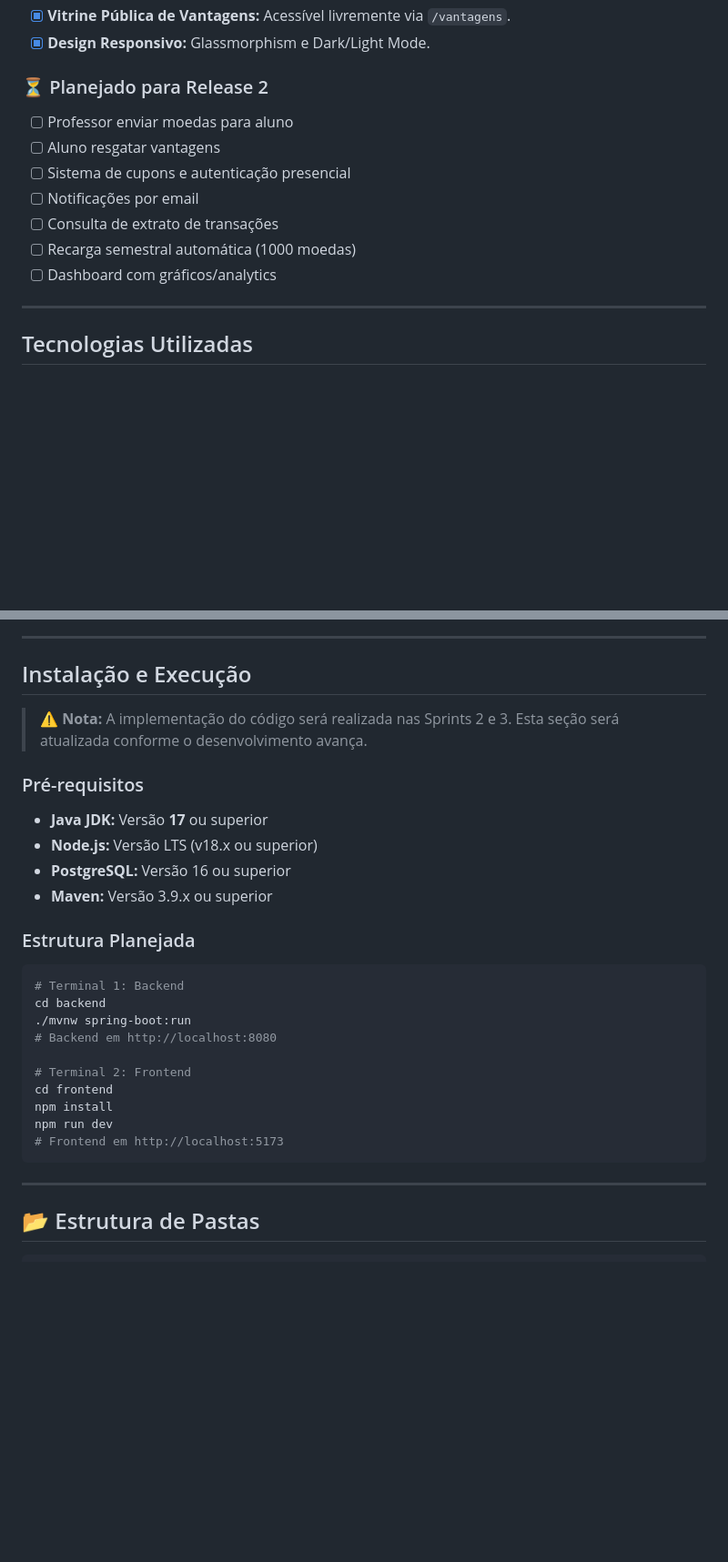
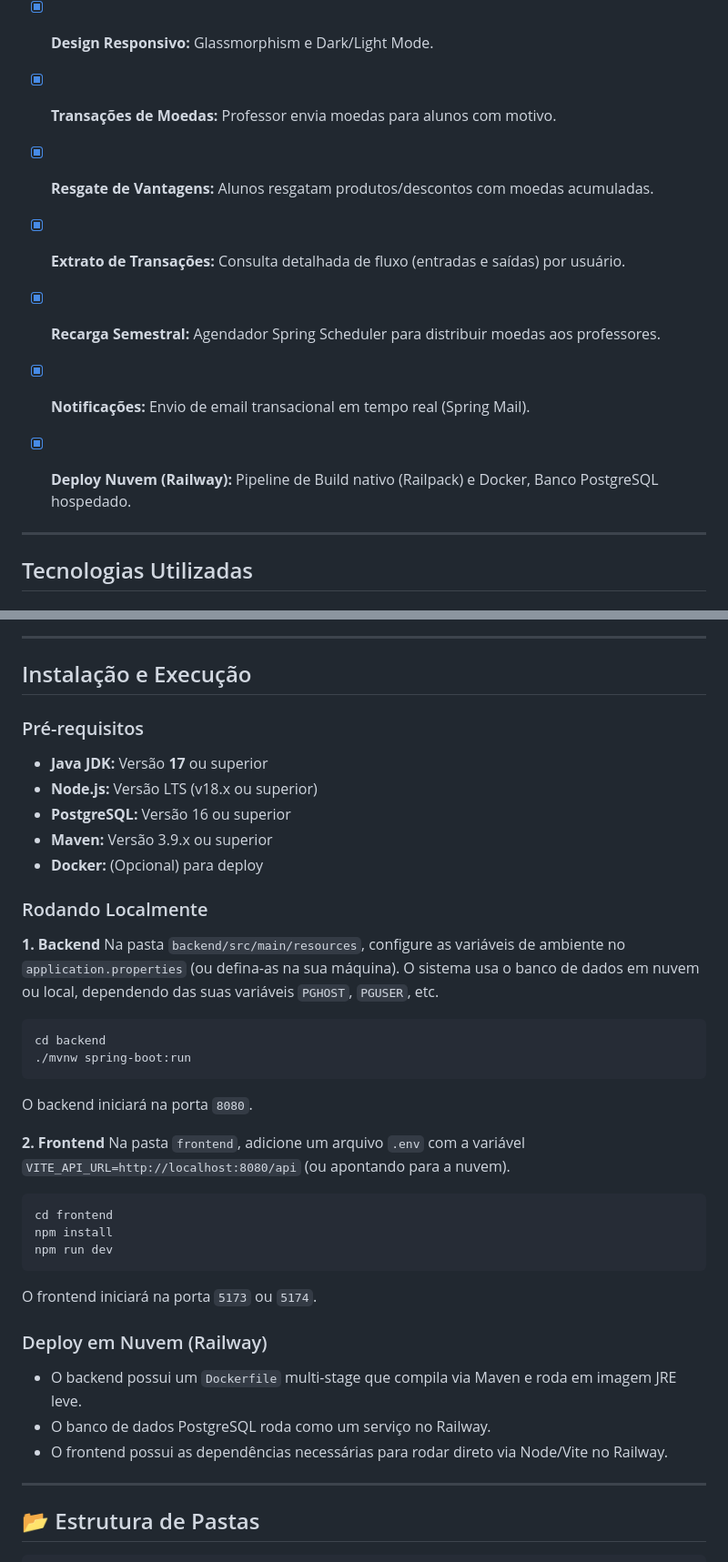
Before and after one commit to arthurcbretas/Sistema_de_Moeda_Estudantil, a Markdown page: README.md, 2 parts joined by grey strips. Shown at 91% size. Rendered like a GitHub page; blank space fills up the shorter version.

Commit message:
docs: update README with current sprint progress, production deployment links, and setup instructions

````diff
--- a/README.md
+++ b/README.md
@@ -85,14 +89,12 @@ Uma plataforma web que implementa um sistema de moeda virtual onde:
 - [x] **Vitrine Pública de Vantagens:** Acessível livremente via `/vantagens`.
 - [x] **Design Responsivo:** Glassmorphism e Dark/Light Mode.
 
-### ⏳ Planejado para Release 2
-- [ ] Professor enviar moedas para aluno
-- [ ] Aluno resgatar vantagens
-- [ ] Sistema de cupons e autenticação presencial
-- [ ] Notificações por email
-- [ ] Consulta de extrato de transações
-- [ ] Recarga semestral automática (1000 moedas)
-- [ ] Dashboard com gráficos/analytics
+- [x] **Transações de Moedas:** Professor envia moedas para alunos com motivo.
+- [x] **Resgate de Vantagens:** Alunos resgatam produtos/descontos com moedas acumuladas.
+- [x] **Extrato de Transações:** Consulta detalhada de fluxo (entradas e saídas) por usuário.
+- [x] **Recarga Semestral:** Agendador Spring Scheduler para distribuir moedas aos professores.
+- [x] **Notificações:** Envio de email transacional em tempo real (Spring Mail).
+- [x] **Deploy Nuvem (Railway):** Pipeline de Build nativo (Railpack) e Docker, Banco PostgreSQL hospedado.
 
 ---
 
@@ -205,29 +207,37 @@ classDiagram
 
 ## Instalação e Execução
 
-> ⚠️ **Nota:** A implementação do código será realizada nas Sprints 2 e 3. Esta seção será atualizada conforme o desenvolvimento avança.
-
 ### Pré-requisitos
 
 * **Java JDK:** Versão **17** ou superior
 * **Node.js:** Versão LTS (v18.x ou superior)
 * **PostgreSQL:** Versão 16 ou superior
 * **Maven:** Versão 3.9.x ou superior
+* **Docker:** (Opcional) para deploy
 
-### Estrutura Planejada
+### Rodando Localmente
 
+**1. Backend**
+Na pasta `backend/src/main/resources`, configure as variáveis de ambiente no `application.properties` (ou defina-as na sua máquina). O sistema usa o banco de dados em nuvem ou local, dependendo das suas variáveis `PGHOST`, `PGUSER`, etc.
 ```bash
-# Terminal 1: Backend
 cd backend
 ./mvnw spring-boot:run
-# Backend em http://localhost:8080
+```
+O backend iniciará na porta `8080`.
 
-# Terminal 2: Frontend
+**2. Frontend**
+Na pasta `frontend`, adicione um arquivo `.env` com a variável `VITE_API_URL=http://localhost:8080/api` (ou apontando para a nuvem).
+```bash
 cd frontend
 npm install
 npm run dev
-# Frontend em http://localhost:5173
 ```
+O frontend iniciará na porta `5173` ou `5174`.
+
+### Deploy em Nuvem (Railway)
+- O backend possui um `Dockerfile` multi-stage que compila via Maven e roda em imagem JRE leve.
+- O banco de dados PostgreSQL roda como um serviço no Railway.
+- O frontend possui as dependências necessárias para rodar direto via Node/Vite no Railway.
 
 ---
 
````
Also changed, not shown: other parts of README.md (+7 -3 lines).
